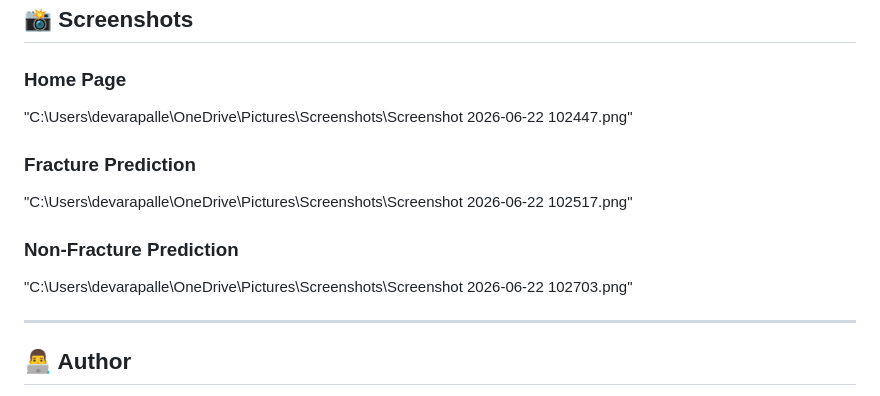
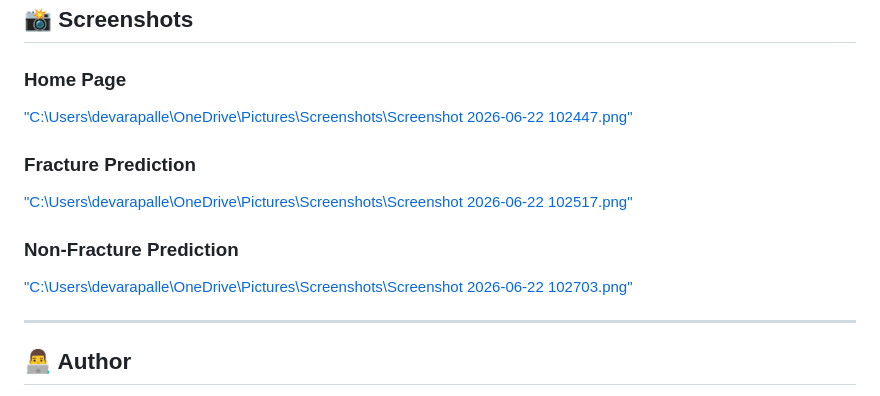
Before and after one commit to Venkateshdevarapalle/Bone-Fracture-Detection-System, a Markdown page: README.md, the part around the change. GitHub-like rendering.

```diff
--- a/README.md
+++ b/README.md
@@ -276,15 +276,15 @@ http://127.0.0.1:5000
 
 ### Home Page
 
-"C:\Users\devarapalle\OneDrive\Pictures\Screenshots\Screenshot 2026-06-22 102447.png"
+["C:\Users\devarapalle\OneDrive\Pictures\Screenshots\Screenshot 2026-06-22 102447.png"](https://i.postimg.cc/brLZ3M9T/Screenshot-2026-06-22-102447.png)
 
 ### Fracture Prediction
 
-"C:\Users\devarapalle\OneDrive\Pictures\Screenshots\Screenshot 2026-06-22 102517.png"
+["C:\Users\devarapalle\OneDrive\Pictures\Screenshots\Screenshot 2026-06-22 102517.png"](https://i.postimg.cc/3wpWPWZx/Screenshot-2026-06-22-102517.png)
 
 ### Non-Fracture Prediction
 
-"C:\Users\devarapalle\OneDrive\Pictures\Screenshots\Screenshot 2026-06-22 102703.png"
+["C:\Users\devarapalle\OneDrive\Pictures\Screenshots\Screenshot 2026-06-22 102703.png"](https://i.postimg.cc/kGM46sPB/Screenshot-2026-06-22-102703.png)
 
 ---
 
```
